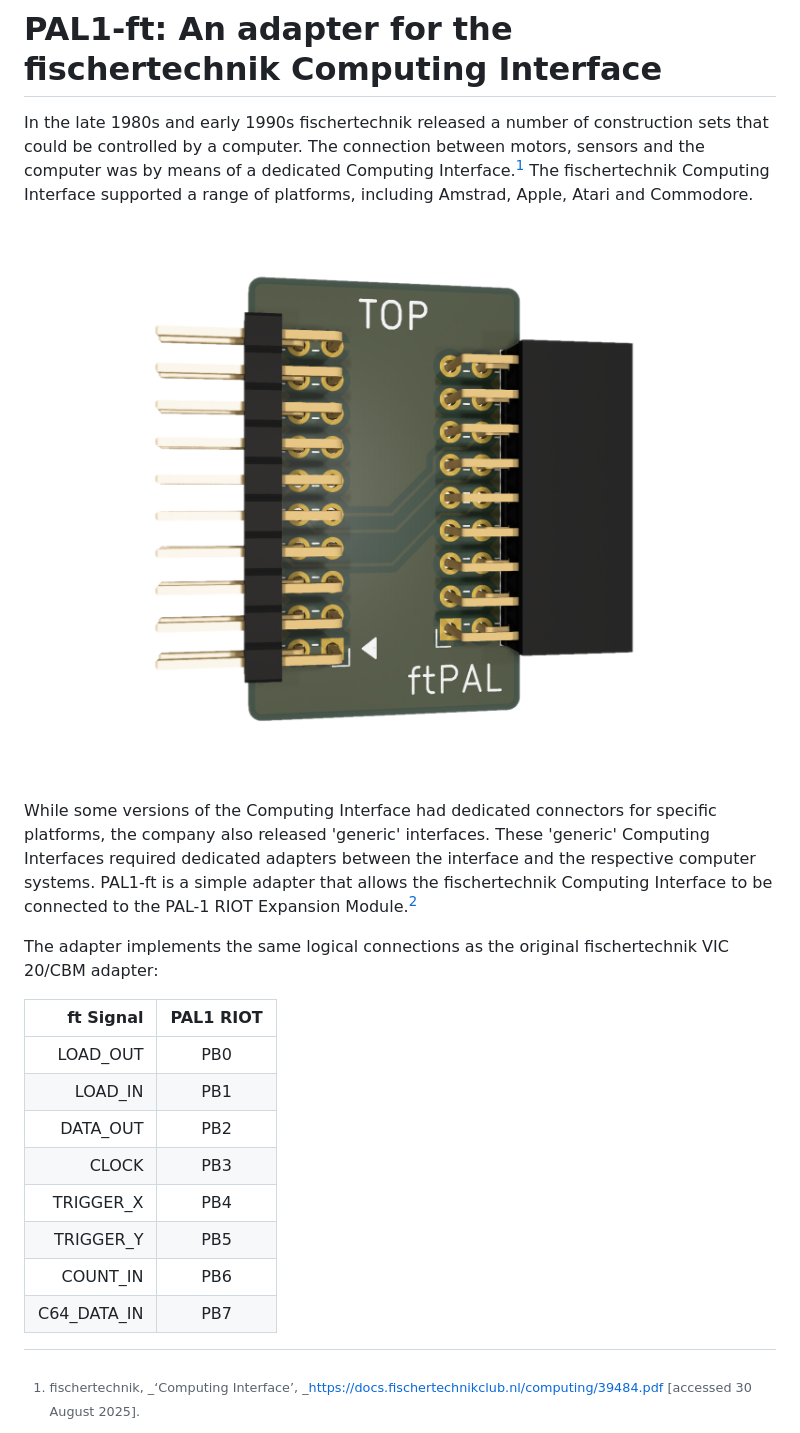
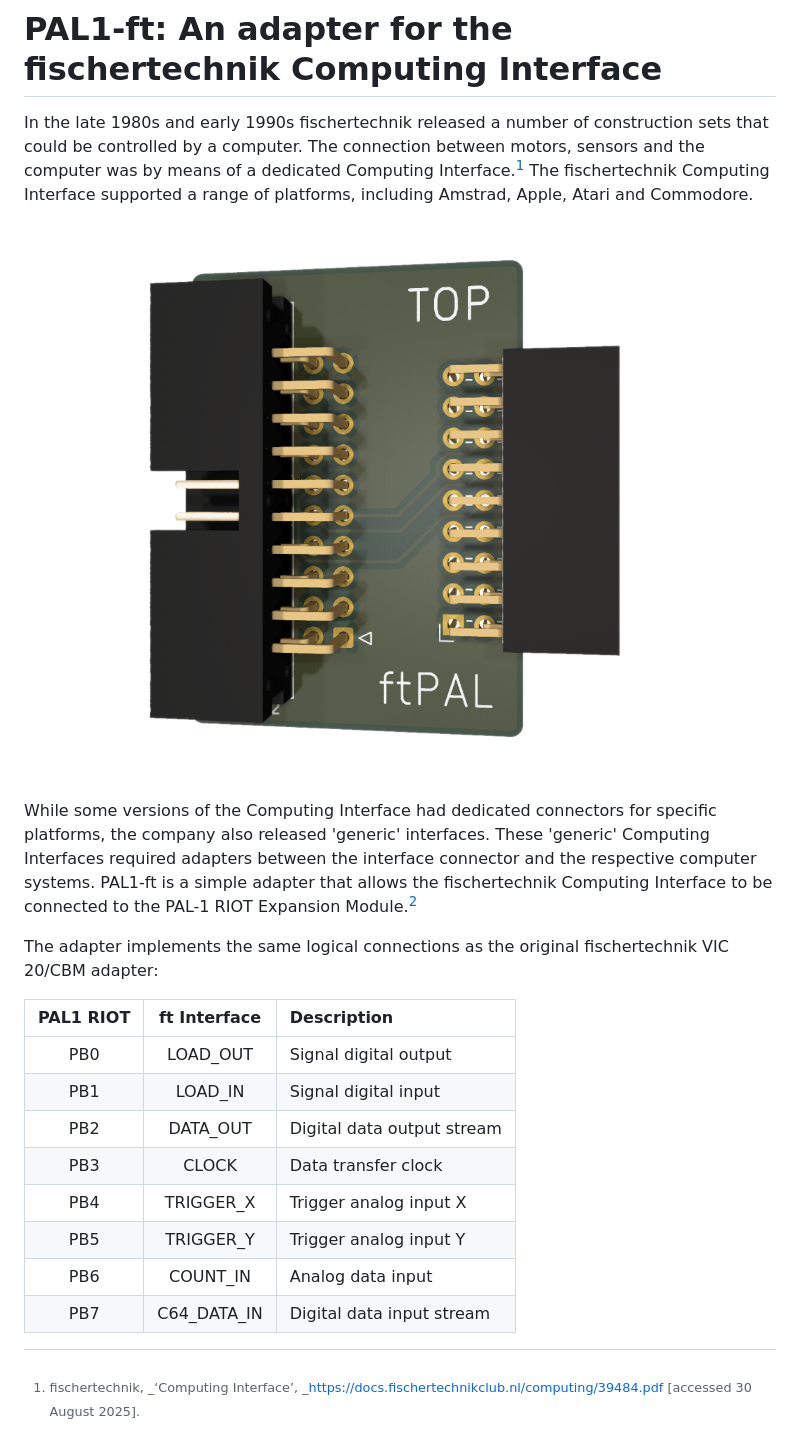
Before and after one commit to dimitrit/pal1gadgets, a Markdown page: ft/README.md, the part around the change. Drawn GitHub-style; pictures changed too: ft/docs/figures/ftPAL.png.

Commit message:
Change ft interface connector to IDC type

```diff
--- a/ft/README.md
+++ b/ft/README.md
@@ -4,20 +4,20 @@ In the late 1980s and early 1990s fischertechnik released a number of constructi
 
 ![PAL-1 ftPAL gadget render](https://github.com/dimitrit/pal1gadgets/blob/main/ft/docs/figures/ftPAL.png?raw=true)
 
-While some versions of the Computing Interface had dedicated connectors for specific platforms, the company also released 'generic' interfaces. These 'generic' Computing Interfaces required dedicated adapters between the interface and the respective computer systems. PAL1-ft is a simple adapter that allows the fischertechnik Computing Interface to be connected to the PAL-1 RIOT Expansion Module.[^2]
+While some versions of the Computing Interface had dedicated connectors for specific platforms, the company also released 'generic' interfaces. These 'generic' Computing Interfaces required adapters between the interface connector and the respective computer systems. PAL1-ft is a simple adapter that allows the fischertechnik Computing Interface to be connected to the PAL-1 RIOT Expansion Module.[^2]
 
 The adapter implements the same logical connections as the original fischertechnik VIC 20/CBM adapter:
 
-| ft Signal    | PAL1 RIOT |
-|-------------:| :-------: |
-| LOAD_OUT     | PB0       |
-| LOAD_IN      | PB1       |
-| DATA_OUT     | PB2       |
-| CLOCK        | PB3       |
-| TRIGGER_X    | PB4       |
-| TRIGGER_Y    | PB5       |
-| COUNT_IN     | PB6       |
-| C64_DATA_IN  | PB7       |
+| PAL1 RIOT | ft Interface | Description |
+| :-------: | :----------: | :---------- |
+| PB0       | LOAD_OUT     | Signal digital output |
+| PB1       | LOAD_IN      | Signal digital input |
+| PB2       | DATA_OUT     | Digital data output  stream |
+| PB3       | CLOCK        | Data transfer clock |
+| PB4       | TRIGGER_X    | Trigger analog input X |
+| PB5       | TRIGGER_Y    | Trigger analog input Y |
+| PB6       | COUNT_IN     | Analog data input |
+| PB7       | C64_DATA_IN  | Digital data input stream |
 
 [^1]: fischertechnik, _‘Computing Interface’, _<https://docs.fischertechnikclub.nl/computing/39484.pdf> [accessed 30 August 2025].
 [^2]: Liu Ganning, _‘RIOT EXPANSION’_, 2021 <http://pal.aibs.ws/assets/RIOT_expansion_manual.pdf> [accessed 26 January 2024].
```
Also changed, not shown: 2 other files.
